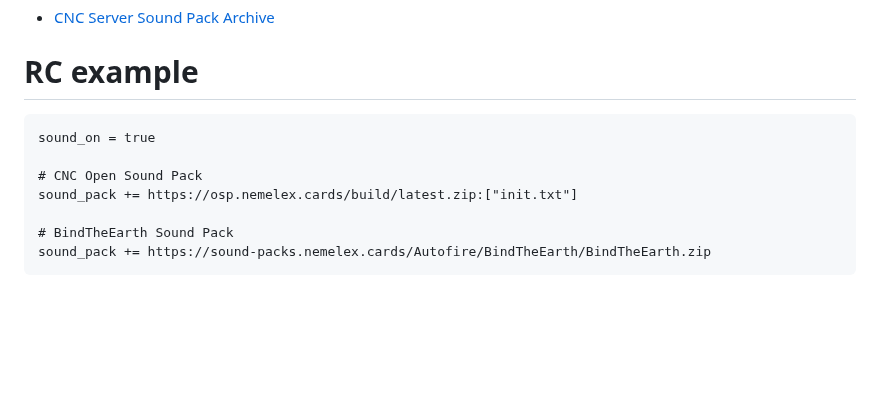
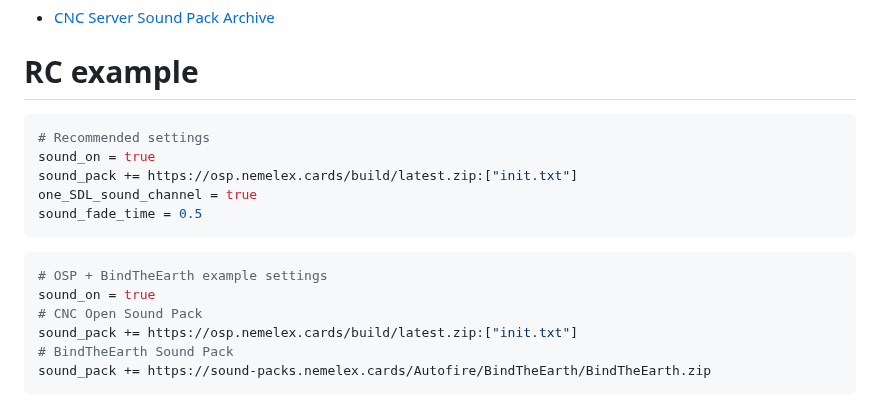
Before and after one commit to refracta/dcss-webtiles-extension-module, a Markdown page: modules/sound-support/README.md, the part around the change. Rendered like a GitHub page; blank space fills up the shorter version.

````diff
--- a/modules/sound-support/README.md
+++ b/modules/sound-support/README.md
@@ -9,13 +9,19 @@ to register and use a sound pack.
 - [CNC Server Sound Pack Archive](https://sound-packs.nemelex.cards)
 
 # RC example
+```bash
+# Recommended settings
+sound_on = true
+sound_pack += https://osp.nemelex.cards/build/latest.zip:["init.txt"]
+one_SDL_sound_channel = true
+sound_fade_time = 0.5
+```
 
-```
+```bash
+# OSP + BindTheEarth example settings
 sound_on = true
-
 # CNC Open Sound Pack
 sound_pack += https://osp.nemelex.cards/build/latest.zip:["init.txt"]
-
 # BindTheEarth Sound Pack
 sound_pack += https://sound-packs.nemelex.cards/Autofire/BindTheEarth/BindTheEarth.zip
 ```
````
